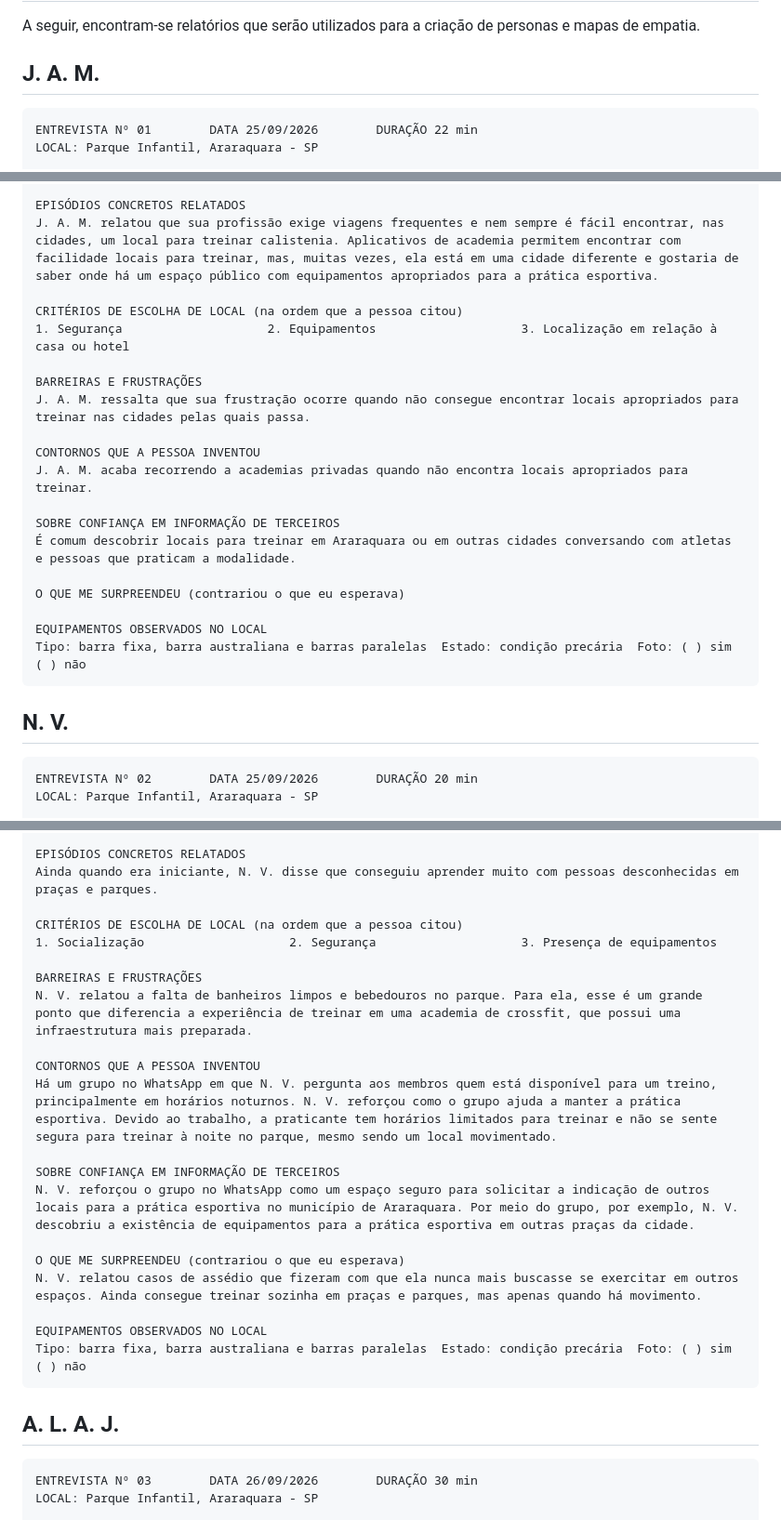
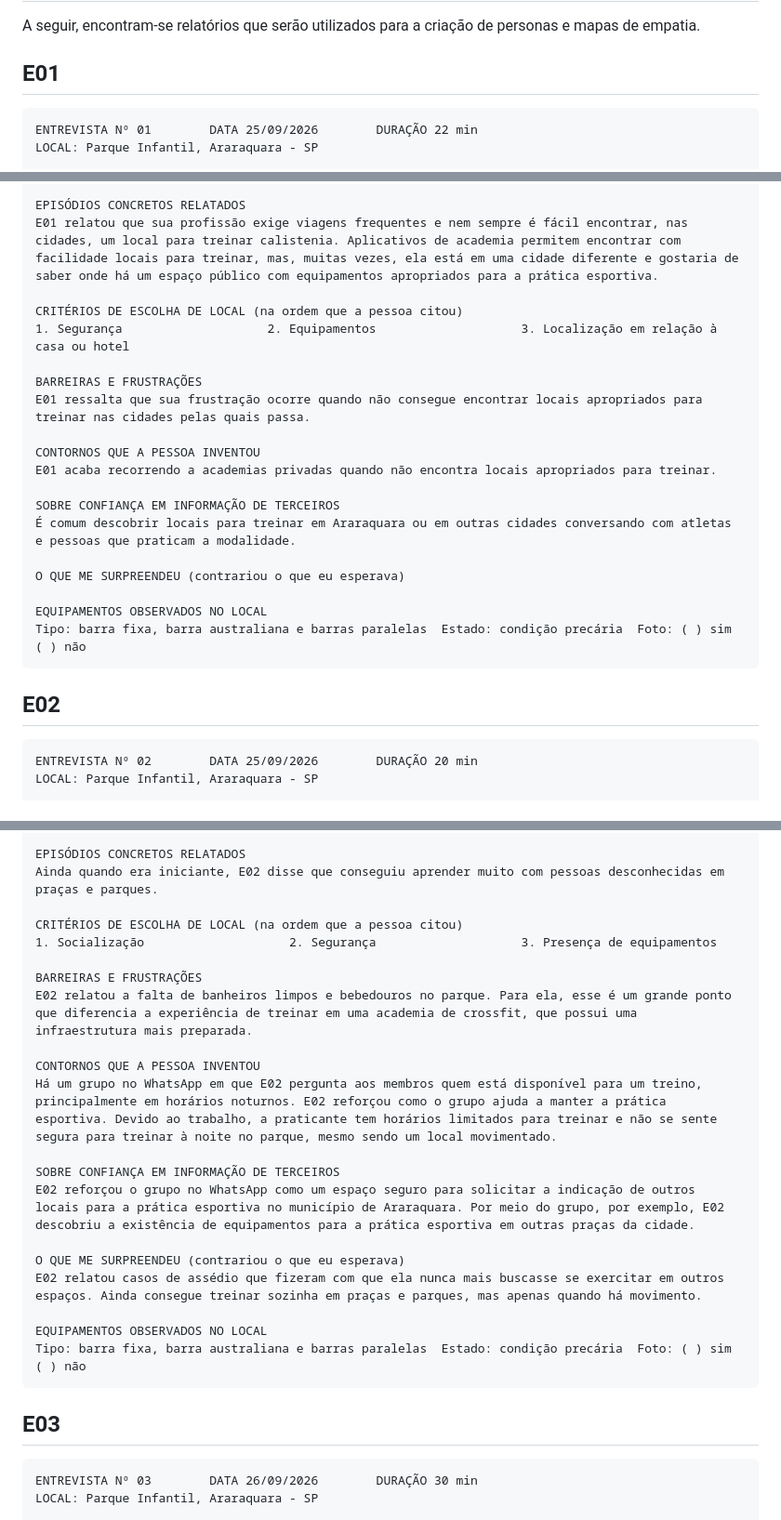
Before and after one commit to eglito/Projeto-Integrador-II, a Markdown page: Docs/entrevistas.md, 3 parts joined by grey strips. Shown at 93% size. Drawn GitHub-style.

Commit message:
corrigi docs/entrevistas.md

````diff
--- a/Docs/entrevistas.md
+++ b/Docs/entrevistas.md
@@ -2,7 +2,7 @@
 
 A seguir, encontram-se relatórios que serão utilizados para a criação de personas e mapas de empatia.
 
-## J. A. M.
+## E01
 
 ```
 ENTREVISTA Nº 01        DATA 25/09/2026        DURAÇÃO 22 min
@@ -19,16 +19,16 @@ FRASES LITERAIS (transcreva exatamente, sem corrigir)
 3. "nem sempre é fácil encontrar um lugar para treinar. eu sou mulher e não gosto de ficar sozinha durante a noite em uma praça escura. aqui é um exemplo de espaço público para treinar. a iluminação é boa, sempre tem gente por perto e estamos no centro da cidade, né, então fica mais fácil qualquer coisa"
 
 EPISÓDIOS CONCRETOS RELATADOS
-J. A. M. relatou que sua profissão exige viagens frequentes e nem sempre é fácil encontrar, nas cidades, um local para treinar calistenia. Aplicativos de academia permitem encontrar com facilidade locais para treinar, mas, muitas vezes, ela está em uma cidade diferente e gostaria de saber onde há um espaço público com equipamentos apropriados para a prática esportiva.
+E01 relatou que sua profissão exige viagens frequentes e nem sempre é fácil encontrar, nas cidades, um local para treinar calistenia. Aplicativos de academia permitem encontrar com facilidade locais para treinar, mas, muitas vezes, ela está em uma cidade diferente e gostaria de saber onde há um espaço público com equipamentos apropriados para a prática esportiva.
 
 CRITÉRIOS DE ESCOLHA DE LOCAL (na ordem que a pessoa citou)
 1. Segurança                    2. Equipamentos                    3. Localização em relação à casa ou hotel
 
 BARREIRAS E FRUSTRAÇÕES
-J. A. M. ressalta que sua frustração ocorre quando não consegue encontrar locais apropriados para treinar nas cidades pelas quais passa.
+E01 ressalta que sua frustração ocorre quando não consegue encontrar locais apropriados para treinar nas cidades pelas quais passa.
 
 CONTORNOS QUE A PESSOA INVENTOU
-J. A. M. acaba recorrendo a academias privadas quando não encontra locais apropriados para treinar.
+E01 acaba recorrendo a academias privadas quando não encontra locais apropriados para treinar.
 
 SOBRE CONFIANÇA EM INFORMAÇÃO DE TERCEIROS
 É comum descobrir locais para treinar em Araraquara ou em outras cidades conversando com atletas e pessoas que praticam a modalidade.
@@ -39,7 +39,7 @@ EQUIPAMENTOS OBSERVADOS NO LOCAL
 Tipo: barra fixa, barra australiana e barras paralelas  Estado: condição precária  Foto: ( ) sim ( ) não
 ```
 
-## N. V.
+## E02
 
 ```
 ENTREVISTA Nº 02        DATA 25/09/2026        DURAÇÃO 20 min
@@ -56,28 +56,28 @@ FRASES LITERAIS (transcreva exatamente, sem corrigir)
 3. "n'so [mulheres] precisamos escolher bem os locais onde vamos treinar. infelizmente não posso fazer calistenia em qualquer espaço público"
 
 EPISÓDIOS CONCRETOS RELATADOS
-Ainda quando era iniciante, N. V. disse que conseguiu aprender muito com pessoas desconhecidas em praças e parques.
+Ainda quando era iniciante, E02 disse que conseguiu aprender muito com pessoas desconhecidas em praças e parques.
 
 CRITÉRIOS DE ESCOLHA DE LOCAL (na ordem que a pessoa citou)
 1. Socialização                    2. Segurança                    3. Presença de equipamentos
 
 BARREIRAS E FRUSTRAÇÕES
-N. V. relatou a falta de banheiros limpos e bebedouros no parque. Para ela, esse é um grande ponto que diferencia a experiência de treinar em uma academia de crossfit, que possui uma infraestrutura mais preparada.
+E02 relatou a falta de banheiros limpos e bebedouros no parque. Para ela, esse é um grande ponto que diferencia a experiência de treinar em uma academia de crossfit, que possui uma infraestrutura mais preparada.
 
 CONTORNOS QUE A PESSOA INVENTOU
-Há um grupo no WhatsApp em que N. V. pergunta aos membros quem está disponível para um treino, principalmente em horários noturnos. N. V. reforçou como o grupo ajuda a manter a prática esportiva. Devido ao trabalho, a praticante tem horários limitados para treinar e não se sente segura para treinar à noite no parque, mesmo sendo um local movimentado.
+Há um grupo no WhatsApp em que E02 pergunta aos membros quem está disponível para um treino, principalmente em horários noturnos. E02 reforçou como o grupo ajuda a manter a prática esportiva. Devido ao trabalho, a praticante tem horários limitados para treinar e não se sente segura para treinar à noite no parque, mesmo sendo um local movimentado.
 
 SOBRE CONFIANÇA EM INFORMAÇÃO DE TERCEIROS
-N. V. reforçou o grupo no WhatsApp como um espaço seguro para solicitar a indicação de outros locais para a prática esportiva no município de Araraquara. Por meio do grupo, por exemplo, N. V. descobriu a existência de equipamentos para a prática esportiva em outras praças da cidade.
+E02 reforçou o grupo no WhatsApp como um espaço seguro para solicitar a indicação de outros locais para a prática esportiva no município de Araraquara. Por meio do grupo, por exemplo, E02 descobriu a existência de equipamentos para a prática esportiva em outras praças da cidade.
 
 O QUE ME SURPREENDEU (contrariou o que eu esperava)
-N. V. relatou casos de assédio que fizeram com que ela nunca mais buscasse se exercitar em outros espaços. Ainda consegue treinar sozinha em praças e parques, mas apenas quando há movimento.
+E02 relatou casos de assédio que fizeram com que ela nunca mais buscasse se exercitar em outros espaços. Ainda consegue treinar sozinha em praças e parques, mas apenas quando há movimento.
 
 EQUIPAMENTOS OBSERVADOS NO LOCAL
 Tipo: barra fixa, barra australiana e barras paralelas  Estado: condição precária  Foto: ( ) sim ( ) não
 ```
 
-## A. L. A. J.
+## E03
 
 ```
 ENTREVISTA Nº 03        DATA 26/09/2026        DURAÇÃO 30 min
````
Also changed, not shown: other parts of Docs/entrevistas.md (+12 -12 lines).
